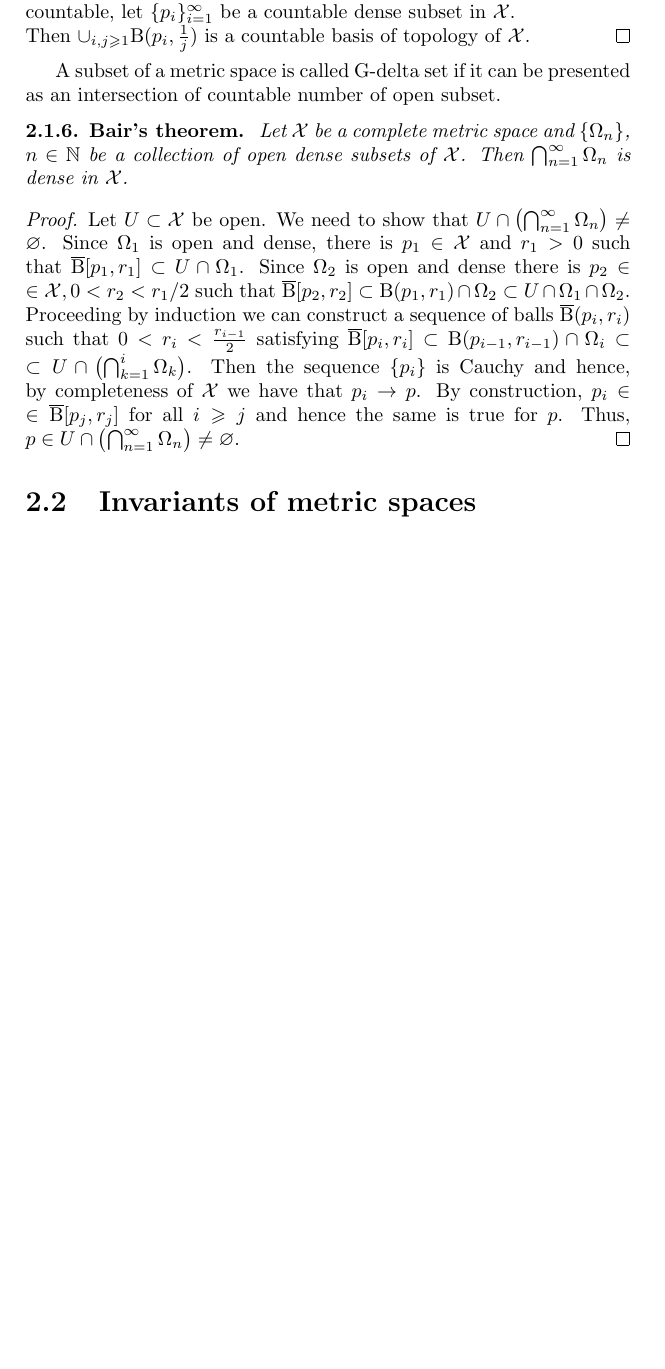
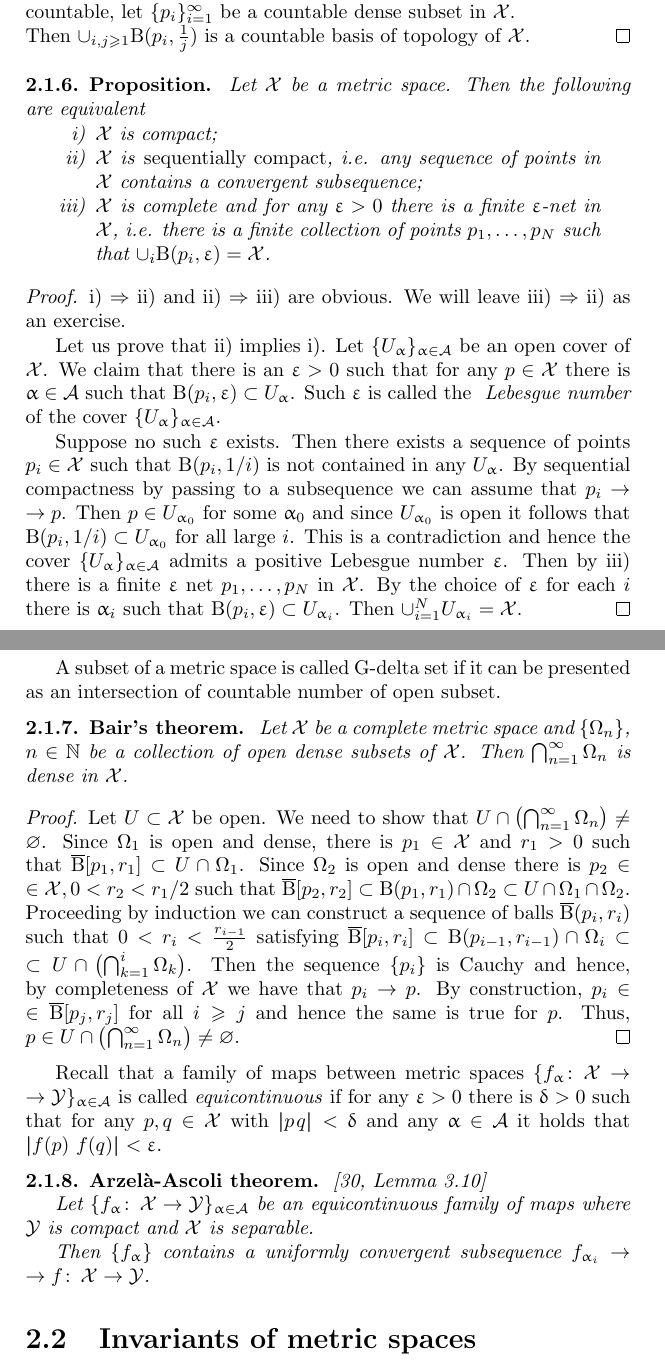
Before and after one commit to anton-petrunin/book, a LaTeX thesis (all.tex, which reads metr.tex): part of page 23 of 298 before the commit and two parts of pages 23 and 24 of 298 after it, the two joined at a grey line, cut so that both start at the same text, the shorter picture padded with empty space. Compiled offline with pdfLaTeX.

Commit message:
metr+solutions
arzela-ascoli, sequential compactness, solution to exercise 2.3.8

```diff
--- a/metr.tex
+++ b/metr.tex
@@ -240,6 +240,24 @@ Let $\spc{X}$ be  proper metric space and let $p\in \spc{X}$. Since $\spc{X}=\cu
 Lastly, to see that $\spc{X}$ is second countable, let $\{p_i\}_{i=1}^\infty$ be a countable dense subset in $\spc{X}$. \\ Then $\cup_{i,j\ge 1} \oBall(p_i,\frac 1 j)$ is a countable basis of topology of $\spc{X}$.
 \qeds
 
+
+\begin{thm}{Proposition}\label{compact=seq-compact}
+Let $\spc{X}$ be a metric space. Then the following are equivalent
+\begin{enumerate}[i)]
+\item $\spc{X}$ is compact;
+\item $\spc{X}$ is \emph{sequentially compact}, i.e. any sequence of points in $\spc{X}$ contains a convergent subsequence;
+\item $\spc{X}$ is complete and for any $\eps>0$ there is a finite $\eps$-net in $\spc{X}$, i.e. there is a finite collection of points $p_1,\ldots,p_{N}$ such that $\cup_i\oBall(p_i,\eps)=\spc{X}$.
+\end{enumerate}
+\end{thm}
+\parit{Proof.}
+i) $\Rightarrow$ ii)  and ii) $\Rightarrow$  iii) are  obvious. We will leave iii) $\Rightarrow$  ii) as an exercise.
+
+Let us prove that ii) implies i). Let $\{U_\alpha\}_{\alpha\in\mathcal A}$ be an open cover of $\spc{X}$.
+We claim that there is an $\eps>0$ such that for any $p\in \spc{X}$ there is $\alpha\in\mathcal A$ such that $\oBall(p_i,\eps)\subset U_\alpha$. Such $\eps$ is called the \emph{ Lebesgue number} \index{ Lebesgue number} of the cover  $\{U_\alpha\}_{\alpha\in\mathcal A}$.
+
+Suppose no such $\eps$ exists. Then there exists a sequence of points $p_i\in\spc{X}$ such that $\oBall(p_i,1/i)$ is not contained in any $U_\alpha$. By sequential compactness by passing to a subsequence we can assume that $p_i\to p$. Then $p\in U_{\alpha_0}$ for some $\alpha_0$ and since $U_{\alpha_0}$ is open it follows that $\oBall(p_i,1/i)\subset U_{\alpha_0}$ for all large $i$. This is a contradiction and hence the cover $\{U_\alpha\}_{\alpha\in\mathcal A}$ admits  a positive Lebesgue number $\eps$. Then by iii) there is a finite $\eps$ net $p_1,\ldots,p_{N}$ in $\spc{X}$. By the choice of $\eps$ for each $i$ there is $\alpha_i$ such that
+$\oBall(p_i,\eps)\subset U_{\alpha_i}$. Then $\cup_{i=1}^NU_{\alpha_i}=\spc{X}$.
+\qeds
 %\parbf{Types of metric spaces.}
 %\begin{thm}{Proposition}
 %A locally compact length space is proper. !!! this is false., e.g. $(0,1)$.
@@ -259,6 +277,13 @@ Then $\bigcap_{n=1}^\infty\Omega_n$ is dense in $\spc{X}$.
 Let $U\subset\spc{X}$ be open. We need to show that $U\cap\bigl(\bigcap_{n=1}^\infty\Omega_n\bigr)\ne\emptyset$. Since $\Omega_1$ is open and dense, there is $p_1\in\spc{X}$ and $r_1>0$ such that $\cBall[p_1,r_1]\subset  U\cap \Omega_1$. Since $\Omega_2$ is open and dense there is $p_2\in\spc{X},0<r_2<r_1/2$ such that $\cBall[p_2,r_2]\subset \oBall(p_1,r_1)\cap \Omega_2\subset U\cap\Omega_1\cap\Omega_2$. Proceeding by induction we can construct a sequence of balls $\cBall(p_i,r_i)$ such that $0<r_i<\frac {r_{i-1}}{2}$ satisfying  $\cBall[p_i,r_i]\subset \oBall(p_{i-1},r_{i-1})\cap \Omega_i\subset U\cap \bigl(\bigcap_{k=1}^i\Omega_k
  \bigr)$. Then the sequence $\{p_i\}$ is Cauchy and hence, by completeness of $\spc{X}$ we have that $p_i\to p$. By construction, $p_i\in \cBall[p_j,r_j]$ for all $i\ge j$ and hence the same is true for $p$. Thus, $p\in U\cap\bigl(\bigcap_{n=1}^\infty\Omega_n\bigr)\ne\emptyset $. \qeds
 
+ Recall that a family of maps between metric spaces $\{f_\alpha\co \spc{X}\to\spc{Y}\}_{\alpha\in\mathcal A}$ is called \emph{equicontinuous} if for any $\eps>0$ there is $\delta>0$ such that for any $p,q\in\spc{X}$ with $\dist{p}{q}{}<\delta$ and any $\alpha\in\mathcal A$ it holds that $\dist{f(p)}{f(q)}{}<\eps$.
+\begin{thm}{Arzel\`a-Ascoli theorem}\cite[Lemma 3.10]{BH}
+
+Let  $\{f_\alpha\co \spc{X}\to\spc{Y}\}_{\alpha\in\mathcal A}$  be an equicontinuous family  of maps where $\spc{Y}$ is compact and $\spc{X}$ is separable.
+
+Then $\{f_\alpha\}$ contains a uniformly convergent subsequence $f_{\alpha_i}\to f\co\spc{X}\to\spc{Y}$.
+\end{thm}
 
 \section{Invariants of metric spaces}
 
```
Also changed, not shown: solutions.tex (+8 -2 lines), metr.tex (32 more changed lines).
